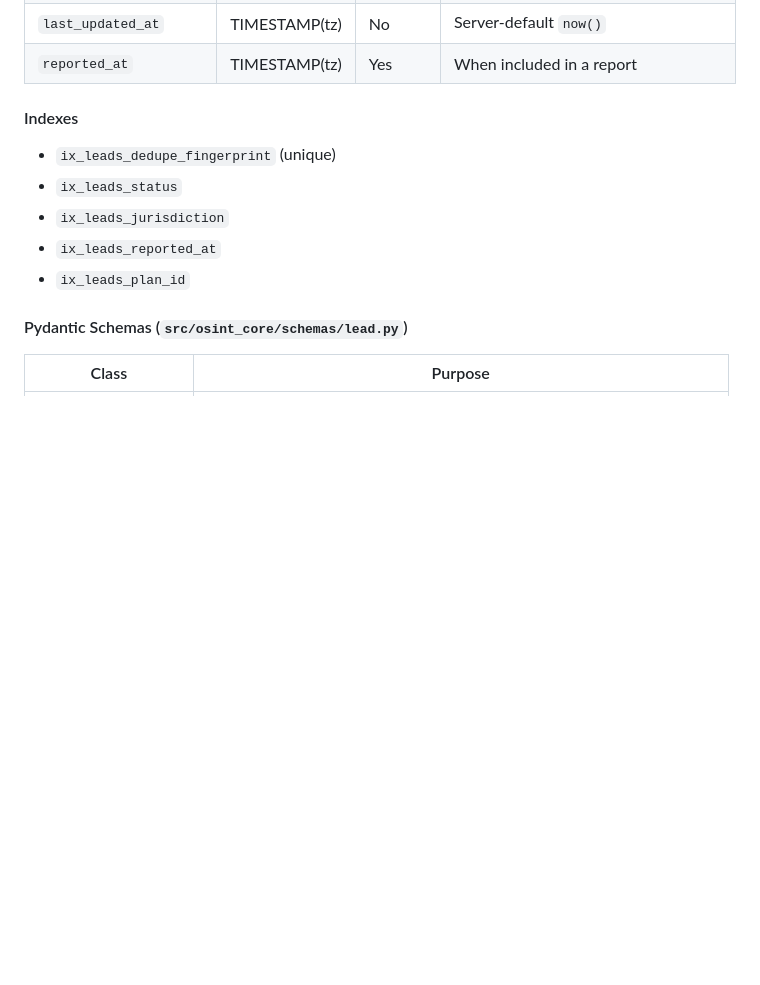
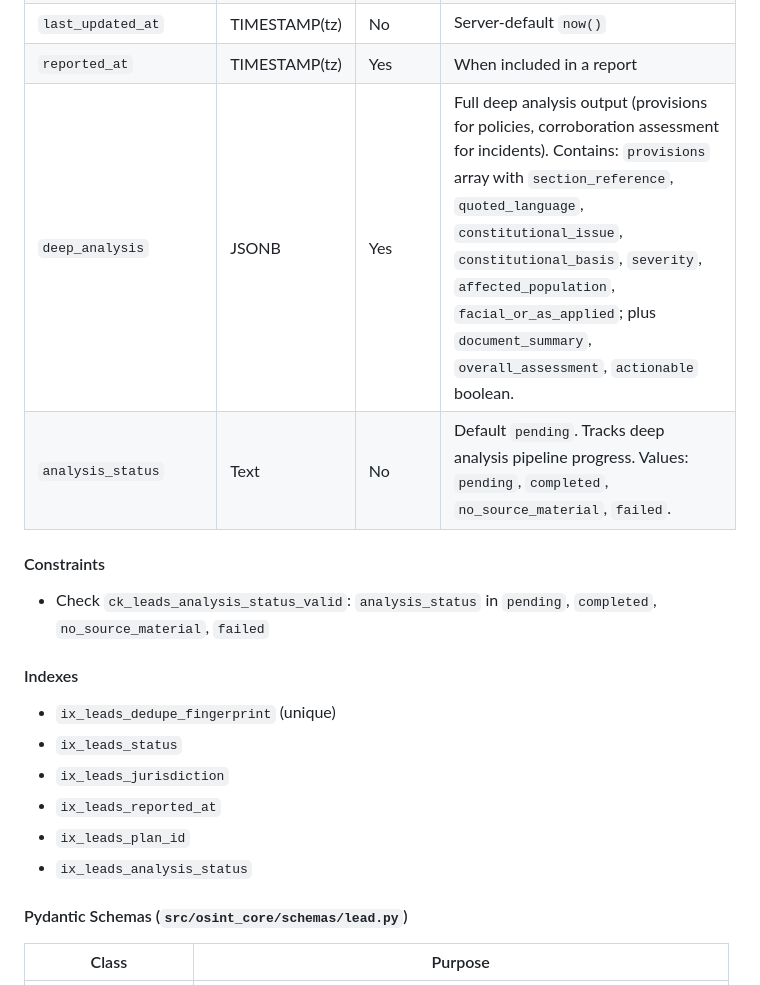
Before and after one commit to jacorbello/osint-core, a Markdown page: docs/data-model.md, the part around the change. Drawn GitHub-style; blank space fills up the shorter version.

Commit message:
docs: add deep_analysis and analysis_status to data model

```diff
--- a/docs/data-model.md
+++ b/docs/data-model.md
@@ -417,6 +417,12 @@ A prospecting lead surfaced from OSINT events and qualified through a pipeline.
 | `first_surfaced_at` | TIMESTAMP(tz) | No | Server-default `now()` |
 | `last_updated_at` | TIMESTAMP(tz) | No | Server-default `now()` |
 | `reported_at` | TIMESTAMP(tz) | Yes | When included in a report |
+| `deep_analysis` | JSONB | Yes | Full deep analysis output (provisions for policies, corroboration assessment for incidents). Contains: `provisions` array with `section_reference`, `quoted_language`, `constitutional_issue`, `constitutional_basis`, `severity`, `affected_population`, `facial_or_as_applied`; plus `document_summary`, `overall_assessment`, `actionable` boolean. |
+| `analysis_status` | Text | No | Default `pending`. Tracks deep analysis pipeline progress. Values: `pending`, `completed`, `no_source_material`, `failed`. |
+
+#### Constraints
+
+- Check `ck_leads_analysis_status_valid`: `analysis_status` in `pending`, `completed`, `no_source_material`, `failed`
 
 #### Indexes
 
@@ -425,6 +431,7 @@ A prospecting lead surfaced from OSINT events and qualified through a pipeline.
 - `ix_leads_jurisdiction`
 - `ix_leads_reported_at`
 - `ix_leads_plan_id`
+- `ix_leads_analysis_status`
 
 #### Pydantic Schemas (`src/osint_core/schemas/lead.py`)
 
```
